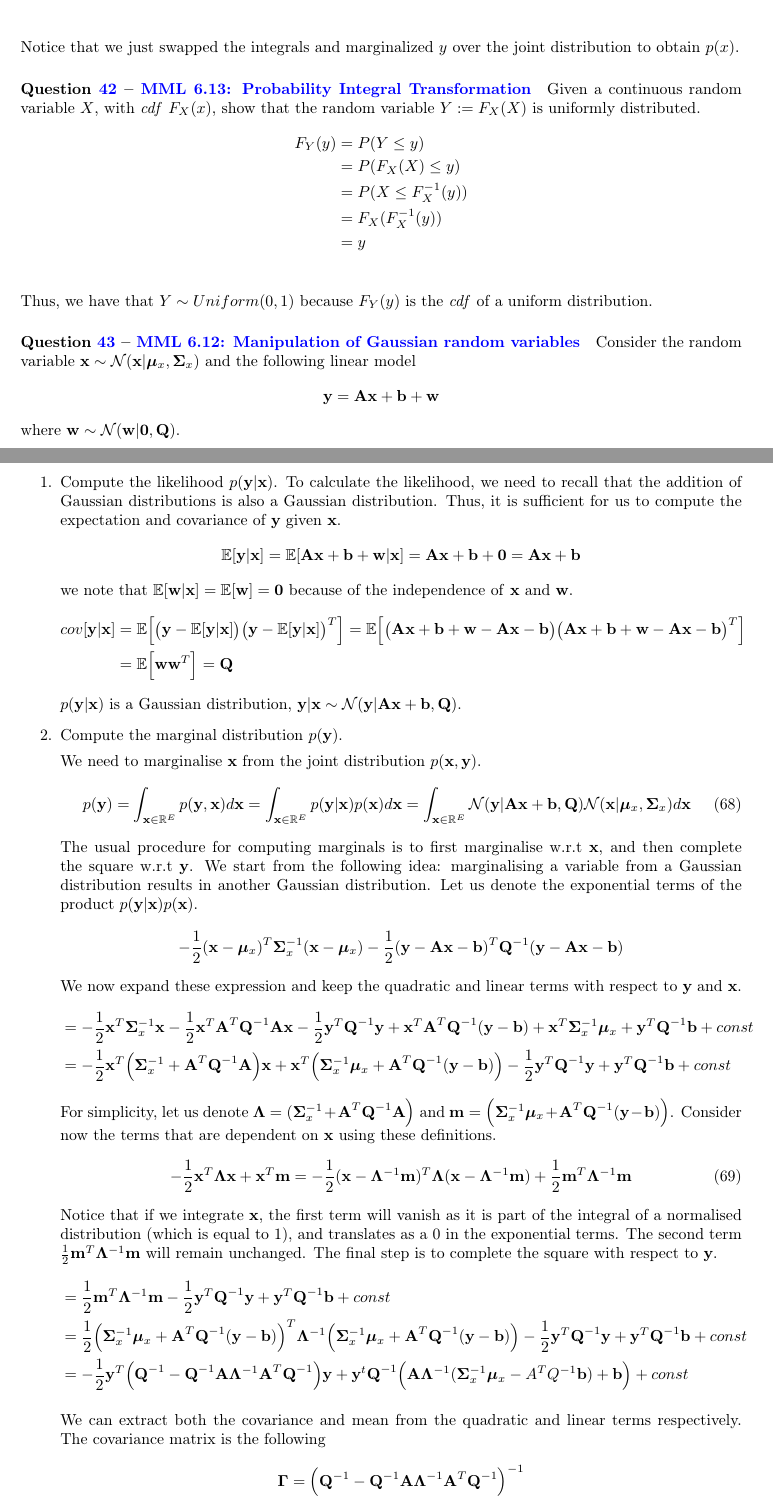
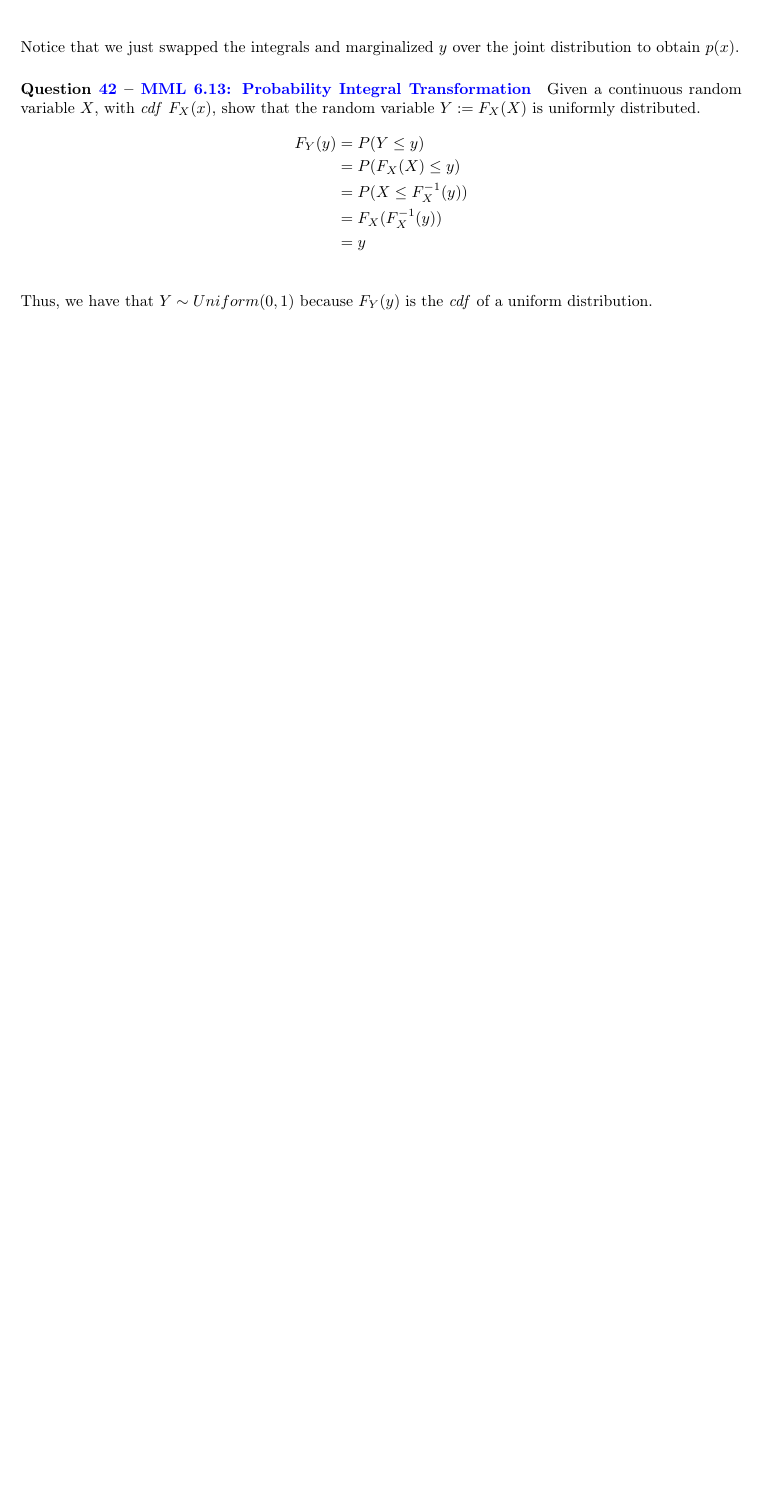
Before and after one commit to markvdw/mml-autumn-2022, a LaTeX problem sheet (exercises/exercises.tex, which reads exercises/multivariate_probability_answers.tex): two parts of pages 31 and 32 of 33 before the commit and part of page 31 of 31 after it, the two joined at a grey line, cut so that both start at the same text, the shorter picture padded with empty space. Compiled offline with pdfLaTeX.

Commit message:
commented 6.12 for now

```diff
--- a/exercises/multivariate_probability_answers.tex
+++ b/exercises/multivariate_probability_answers.tex
@@ -112,52 +112,3 @@ Thus, we have that $Y\sim Uniform(0,1)$ because $F_Y(y)$ is the \textit{cdf} of
 
 
 
-\paragraph{\questionref{q:mml-6.12}} Consider the random variable $\textbf{x} \sim \mathcal{N}(\textbf{x}|\bm{\mu}_x, \bm{\Sigma}_x)$ and the following linear model
-\[
-\textbf{y} = \textbf{A}\textbf{x} + \textbf{b} + \textbf{w}
-\]
-where $\textbf{w} \sim \mathcal{N}(\textbf{w}|\textbf{0}, \textbf{Q})$.
-\begin{enumerate}
-\item Compute the likelihood $p(\textbf{y}|\textbf{x})$.
-To calculate the likelihood, we need to recall that the addition of Gaussian distributions is also a Gaussian distribution. Thus, it is sufficient for us to compute the expectation and covariance of $\textbf{y}$ given $\textbf{x}$.
-\[
-\mathbb{E}[\textbf{y}|\textbf{x}] = \mathbb{E}[\textbf{A}\textbf{x} +\textbf{b} + \textbf{w}| \textbf{x}] = \textbf{A}\textbf{x} + \textbf{b} + \textbf{0} = \textbf{A}\textbf{x} + \textbf{b}
-\]
-we note that $\mathbb{E}[\textbf{w}|\textbf{x}] = \mathbb{E}[\textbf{w}] = \textbf{0}$ because of the independence of \textbf{x} and \textbf{w}.
-\begin{align*}
-cov[\textbf{y}|\textbf{x}] &= \mathbb{E}\Big[\big(\textbf{y} - \mathbb{E}[\textbf{y}|\textbf{x}]\big)\big(\textbf{y} - \mathbb{E}[\textbf{y}|\textbf{x}]\big)^T\Big] = \mathbb{E}\Big[\big(\textbf{A}\textbf{x} + \textbf{b} + \textbf{w} - \textbf{A}\textbf{x} - \textbf{b}\big)\big(\textbf{A}\textbf{x} + \textbf{b} + \textbf{w} - \textbf{A}\textbf{x} - \textbf{b}\big)^T\Big]\\
-&=\mathbb{E}\Big[\textbf{w}\textbf{w}^T\Big] = \textbf{Q}
-\end{align*}
-$p(\textbf{y}|\textbf{x})$ is a Gaussian distribution, $\textbf{y}|\textbf{x} \sim \mathcal{N}(\textbf{y}| \textbf{A}\textbf{x} + \textbf{b}, \textbf{Q})$.
-\item Compute the marginal distribution $p(\textbf{y})$.
-
-We need to marginalise $\textbf{x}$ from the joint distribution $p(\textbf{x},\textbf{y})$.
-\begin{equation}
-p(\textbf{y}) = \int_{\textbf{x}\in\mathbb{R}^E} p(\textbf{y},\textbf{x})d\textbf{x} = \int_{\textbf{x}\in\mathbb{R}^E} p(\textbf{y}|\textbf{x}) p(\textbf{x})d\textbf{x} = \int_{\textbf{x}\in\mathbb{R}^E} \mathcal{N}(\textbf{y}| \textbf{A}\textbf{x} + \textbf{b}, \textbf{Q}) \mathcal{N}(\textbf{x}| \bm{\mu}_x, \bm{\Sigma}_x)d\textbf{x}
-\end{equation}
-The usual procedure for computing marginals is to first marginalise w.r.t $\textbf{x}$, and then complete the square w.r.t $\textbf{y}$. We start from the following idea: marginalising a variable from a Gaussian distribution results in another Gaussian distribution. Let us denote the exponential terms of the product $p(\textbf{y}|\textbf{x}) p(\textbf{x})$.
-\begin{align*}
-    -\frac{1}{2}(\textbf{x} - \bm{\mu}_x)^T\bm{\Sigma}_x^{-1}(\textbf{x} - \bm{\mu}_x) -\frac{1}{2}(\textbf{y} - \textbf{A}\textbf{x} - \textbf{b})^T\textbf{Q}^{-1}(\textbf{y} - \textbf{A}\textbf{x} - \textbf{b})
-\end{align*}
-We now expand these expression and keep the quadratic and linear terms with respect to $\textbf{y}$ and $\textbf{x}$.
-\begin{align*}
-&=-\frac{1}{2}\textbf{x}^T\bm{\Sigma}_x^{-1}\textbf{x}
--\frac{1}{2}\textbf{x}^T\textbf{A}^T\textbf{Q}^{-1}\textbf{A}\textbf{x}
--\frac{1}{2}\textbf{y}^T\textbf{Q}^{-1}\textbf{y}
-+ \textbf{x}^T\textbf{A}^T\textbf{Q}^{-1}(\textbf{y} - \textbf{b}) + \textbf{x}^T\bm{\Sigma}_x^{-1}\bm{\mu}_x + \textbf{y}^T\textbf{Q}^{-1}\textbf{b} + const\\
-&=-\frac{1}{2}\textbf{x}^T\Big(\bm{\Sigma}_x^{-1} + \textbf{A}^T\textbf{Q}^{-1}\textbf{A}\Big)\textbf{x}  + \textbf{x}^T\Big(\bm{\Sigma}_x^{-1}\bm{\mu}_x + \textbf{A}^T\textbf{Q}^{-1}(\textbf{y} - \textbf{b})\Big) -\frac{1}{2}\textbf{y}^T\textbf{Q}^{-1}\textbf{y} + \textbf{y}^T\textbf{Q}^{-1}\textbf{b} + const
-\end{align*}
-For simplicity, let us denote $\bm{\Lambda} = (\bm{\Sigma}_x^{-1} + \textbf{A}^T\textbf{Q}^{-1}\textbf{A}\Big)$ and $\textbf{m} = \Big(\bm{\Sigma}_x^{-1}\bm{\mu}_x + \textbf{A}^T\textbf{Q}^{-1}(\textbf{y} - \textbf{b})\Big)$. Consider now the terms that are dependent on $\textbf{x}$ using these definitions.
-\begin{equation}
--\frac{1}{2}\textbf{x}^T\bm{\Lambda}\textbf{x}  + \textbf{x}^T\textbf{m} = -\frac{1}{2}(\textbf{x} - \bm{\Lambda}^{-1}\textbf{m})^T\bm{\Lambda}(\textbf{x} - \bm{\Lambda}^{-1}\textbf{m})  + \frac{1}{2}\textbf{m}^T\bm{\Lambda}^{-1}\textbf{m}
-\end{equation}
-Notice that if we integrate $\textbf{x}$, the first term will vanish as it is part of the integral of a normalised distribution (which is equal to 1), and translates as a 0 in the exponential terms. The second term $\frac{1}{2}\textbf{m}^T\bm{\Lambda}^{-1}\textbf{m}$ will remain unchanged. The final step is to complete the square with respect to $\textbf{y}$.
-\begin{align*}
-&=\frac{1}{2}\textbf{m}^T\bm{\Lambda}^{-1}\textbf{m} - \frac{1}{2}\textbf{y}^T\textbf{Q}^{-1}\textbf{y} + \textbf{y}^T\textbf{Q}^{-1}\textbf{b} + const\\
-&=\frac{1}{2}\Big(\bm{\Sigma}_x^{-1}\bm{\mu}_x + \textbf{A}^T\textbf{Q}^{-1}(\textbf{y} - \textbf{b})\Big)^T\bm{\Lambda}^{-1}\Big(\bm{\Sigma}_x^{-1}\bm{\mu}_x + \textbf{A}^T\textbf{Q}^{-1}(\textbf{y} - \textbf{b}) \Big) - \frac{1}{2}\textbf{y}^T\textbf{Q}^{-1}\textbf{y} + \textbf{y}^T\textbf{Q}^{-1}\textbf{b} + const\\
-&=-\frac{1}{2}\textbf{y}^T\Big(\textbf{Q}^{-1} - \textbf{Q}^{-1}\textbf{A}\bm{\Lambda}^{-1}\textbf{A}^T\textbf{Q}^{-1}\Big)\textbf{y} + \textbf{y}^t\textbf{Q}^{-1}\Big(\textbf{A}\bm{\Lambda}^{-1}(\bm{\Sigma}_x^{-1}\bm{\mu}_x - A^TQ^{-1}\textbf{b} )+ \textbf{b} \Big) + const
-\end{align*}
-
-We can extract both the covariance and mean from the quadratic and linear terms respectively. The covariance matrix is the following
-\[
-\bm{\Gamma} = \Big(\textbf{Q}^{-1} - \textbf{Q}^{-1}\textbf{A}\bm{\Lambda}^{-1}\textbf{A}^T\textbf{Q}^{-1}\Big)^{-1}
@@ -172,4 +114,0 @@ with $\textbf{A} = \textbf{Q}^{-1}$, $\textbf{U} = \textbf{Q}^{-1}\textbf{A}$, $
-    \bm{\Gamma} &= \Big(\textbf{Q}^{-1} - \textbf{Q}^{-1}\textbf{A}\bm{\Lambda}^{-1}\textbf{A}^T\textbf{Q}^{-1}\Big) \\
-    &= \textbf{Q} +  \textbf{Q}\textbf{Q}^{-1}\textbf{A}\Big(\bm{\Sigma}_x^{-1} + \textbf{A}^T\textbf{Q}^{-1}\textbf{A} - \textbf{A}^T\textbf{Q}^{-1}\textbf{Q}\textbf{Q}^{-1}\textbf{A}\Big)^{-1}\textbf{A}^T\\
-    &= \textbf{Q} + \textbf{A}\bm{\Sigma}_x\textbf{A}^T
-\end{align*}
```
Also changed, not shown: exercises/multivariate_probability_questions.tex (+15 -16 lines), exercises/multivariate_probability_answers.tex (155 more changed lines).
